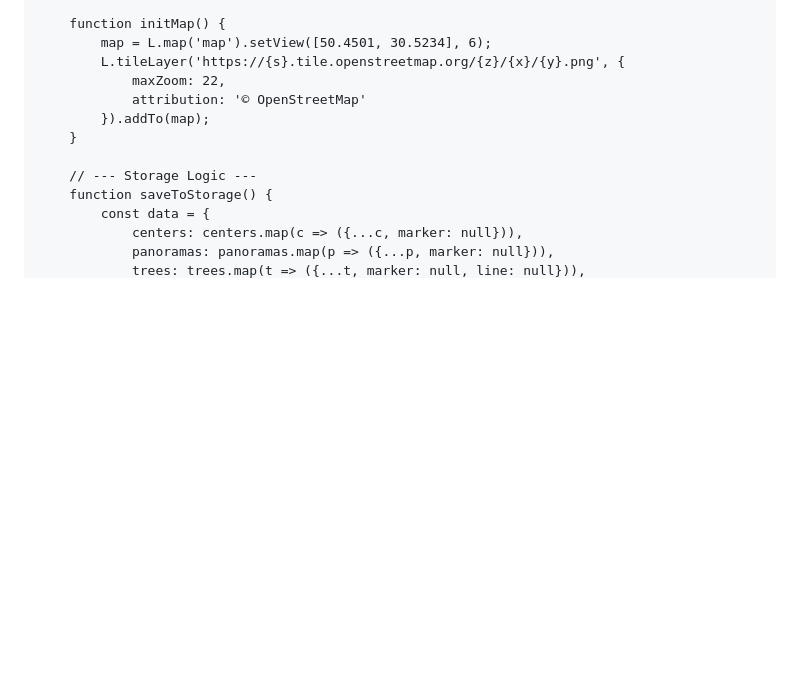
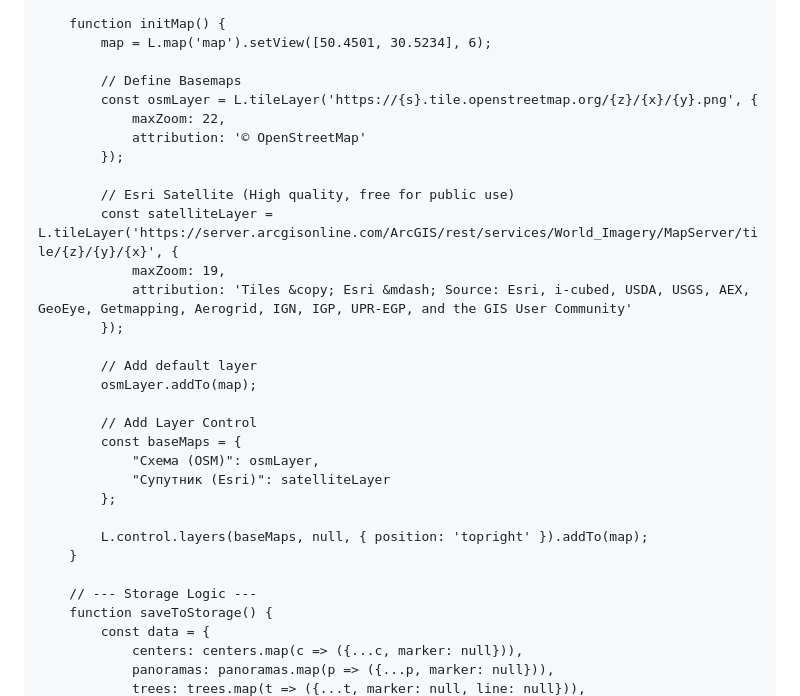
Before and after one commit to yevheniusas/posmapping, a Markdown page: README.md, the part around one of its changes. Drawn GitHub-style; blank space fills up the shorter version.

```diff
--- a/README.md
+++ b/README.md
@@ -367,10 +367,29 @@
 
         function initMap() {
             map = L.map('map').setView([50.4501, 30.5234], 6);
-            L.tileLayer('https://{s}.tile.openstreetmap.org/{z}/{x}/{y}.png', {
+
+            // Define Basemaps
+            const osmLayer = L.tileLayer('https://{s}.tile.openstreetmap.org/{z}/{x}/{y}.png', {
                 maxZoom: 22,
                 attribution: '© OpenStreetMap'
-            }).addTo(map);
+            });
+
+            // Esri Satellite (High quality, free for public use)
+            const satelliteLayer = L.tileLayer('https://server.arcgisonline.com/ArcGIS/rest/services/World_Imagery/MapServer/tile/{z}/{y}/{x}', {
+                maxZoom: 19,
+                attribution: 'Tiles &copy; Esri &mdash; Source: Esri, i-cubed, USDA, USGS, AEX, GeoEye, Getmapping, Aerogrid, IGN, IGP, UPR-EGP, and the GIS User Community'
+            });
+
+            // Add default layer
+            osmLayer.addTo(map);
+
+            // Add Layer Control
+            const baseMaps = {
+                "Схема (OSM)": osmLayer,
+                "Супутник (Esri)": satelliteLayer
+            };
+
+            L.control.layers(baseMaps, null, { position: 'topright' }).addTo(map);
         }
 
         // --- Storage Logic ---
```
Also changed, not shown: other parts of README.md (+3 -3 lines).
